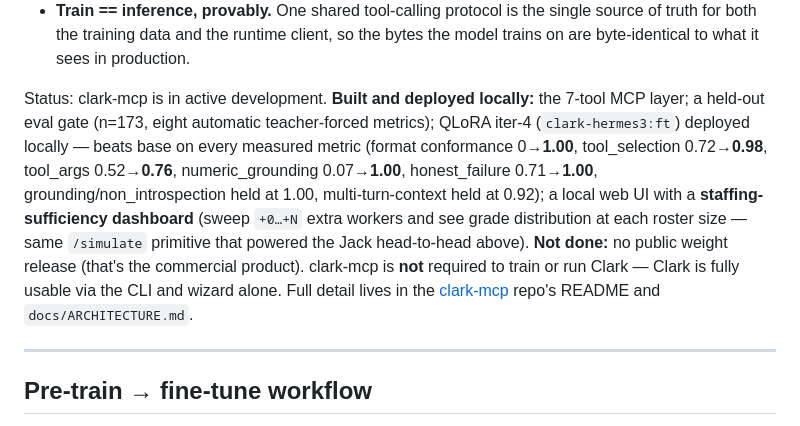
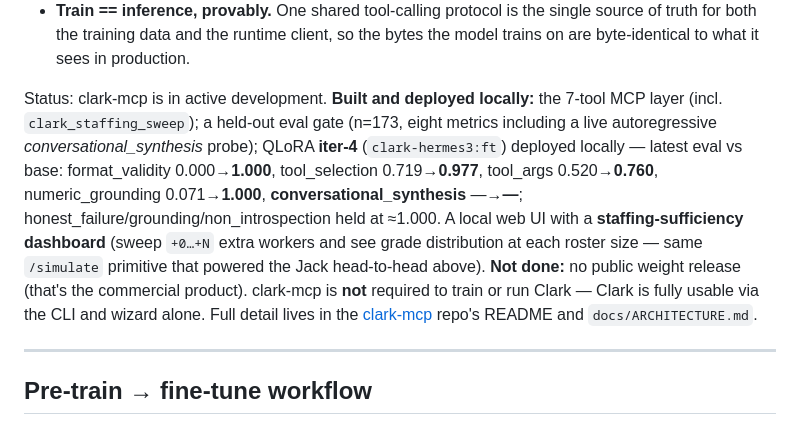
Before and after one commit to jarmstrong158/Clark, a Markdown page: README.md, the part around the change. Rendered like a GitHub page.

Commit message:
docs: refresh status sections to iter-4 numbers (n=173, dataset=412) — autonomous overnight

```diff
--- a/README.md
+++ b/README.md
@@ -159,21 +159,24 @@ pipeline is deliberately methodical, not a one-shot prompt:
 
 <!-- AUTO:CLARK-MCP-STATUS-BEGIN -->
 Status: clark-mcp is in active development. **Built and deployed
-locally:** the 7-tool MCP layer; a held-out eval gate (n=173, eight
-automatic teacher-forced metrics); QLoRA iter-4 (`clark-hermes3:ft`)
-deployed locally — beats base on every measured metric (format
-conformance 0→**1.00**, tool_selection 0.72→**0.98**, tool_args
-0.52→**0.76**, numeric_grounding 0.07→**1.00**, honest_failure
-0.71→**1.00**, grounding/non_introspection held at 1.00,
-multi-turn-context held at 0.92); a local web UI with a
-**staffing-sufficiency dashboard** (sweep `+0…+N` extra workers and
-see grade distribution at each roster size — same `/simulate`
-primitive that powered the Jack head-to-head above). **Not done:**
-no public weight release (that's the commercial product). clark-mcp
-is **not** required to train or run Clark — Clark is fully usable
-via the CLI and wizard alone. Full detail lives in the
-[clark-mcp](https://github.com/jarmstrong158/clark-mcp) repo's
-README and `docs/ARCHITECTURE.md`.
+locally:** the 7-tool MCP layer (incl. `clark_staffing_sweep`); a
+held-out eval gate (n=173, eight metrics including a live
+autoregressive *conversational_synthesis* probe); QLoRA **iter-4**
+(`clark-hermes3:ft`) deployed locally — latest eval vs base:
+format_validity 0.000→**1.000**,
+tool_selection 0.719→**0.977**,
+tool_args 0.520→**0.760**,
+numeric_grounding 0.071→**1.000**,
+**conversational_synthesis** —→**—**;
+honest_failure/grounding/non_introspection held at ≈1.000.
+A local web UI with a **staffing-sufficiency dashboard** (sweep
+`+0…+N` extra workers and see grade distribution at each roster
+size — same `/simulate` primitive that powered the Jack head-to-head
+above). **Not done:** no public weight release (that's the commercial
+product). clark-mcp is **not** required to train or run Clark —
+Clark is fully usable via the CLI and wizard alone. Full detail
+lives in the [clark-mcp](https://github.com/jarmstrong158/clark-mcp)
+repo's README and `docs/ARCHITECTURE.md`.
 <!-- AUTO:CLARK-MCP-STATUS-END -->
 
 ---
```
